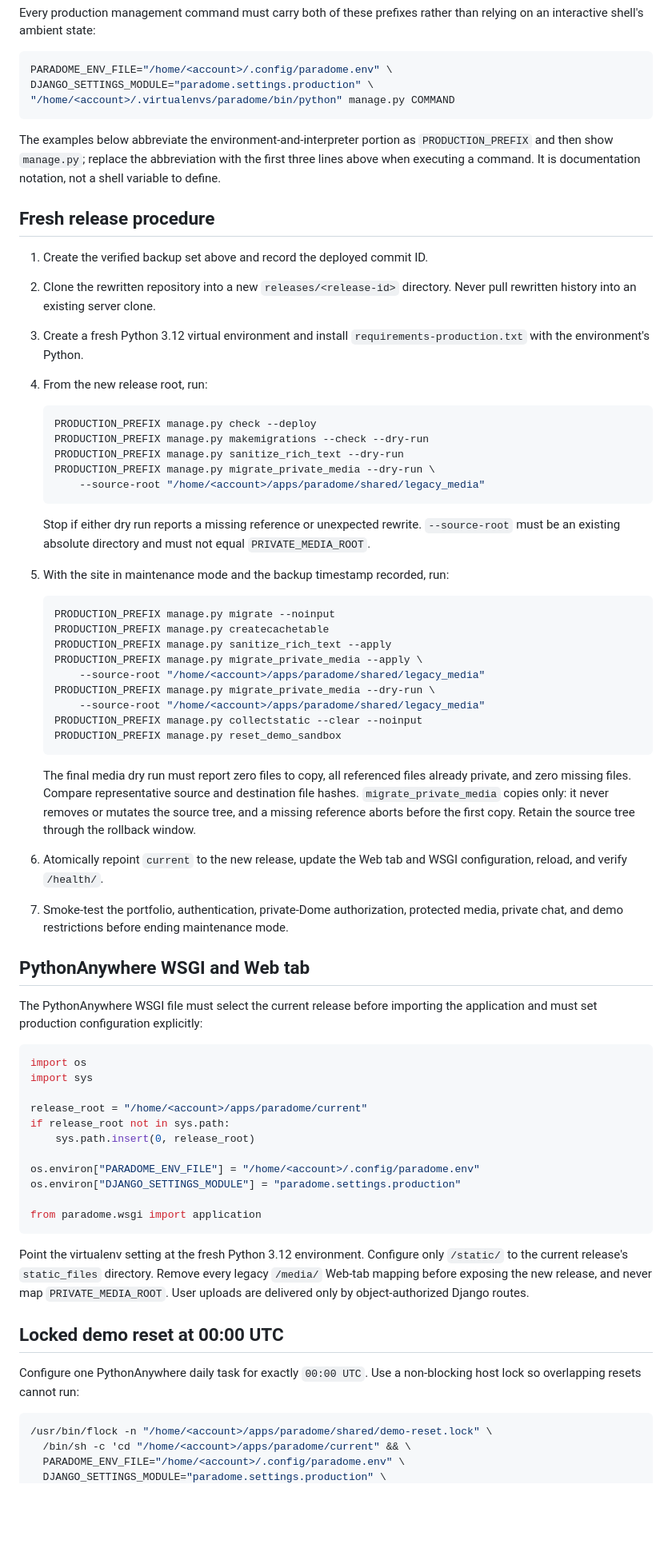
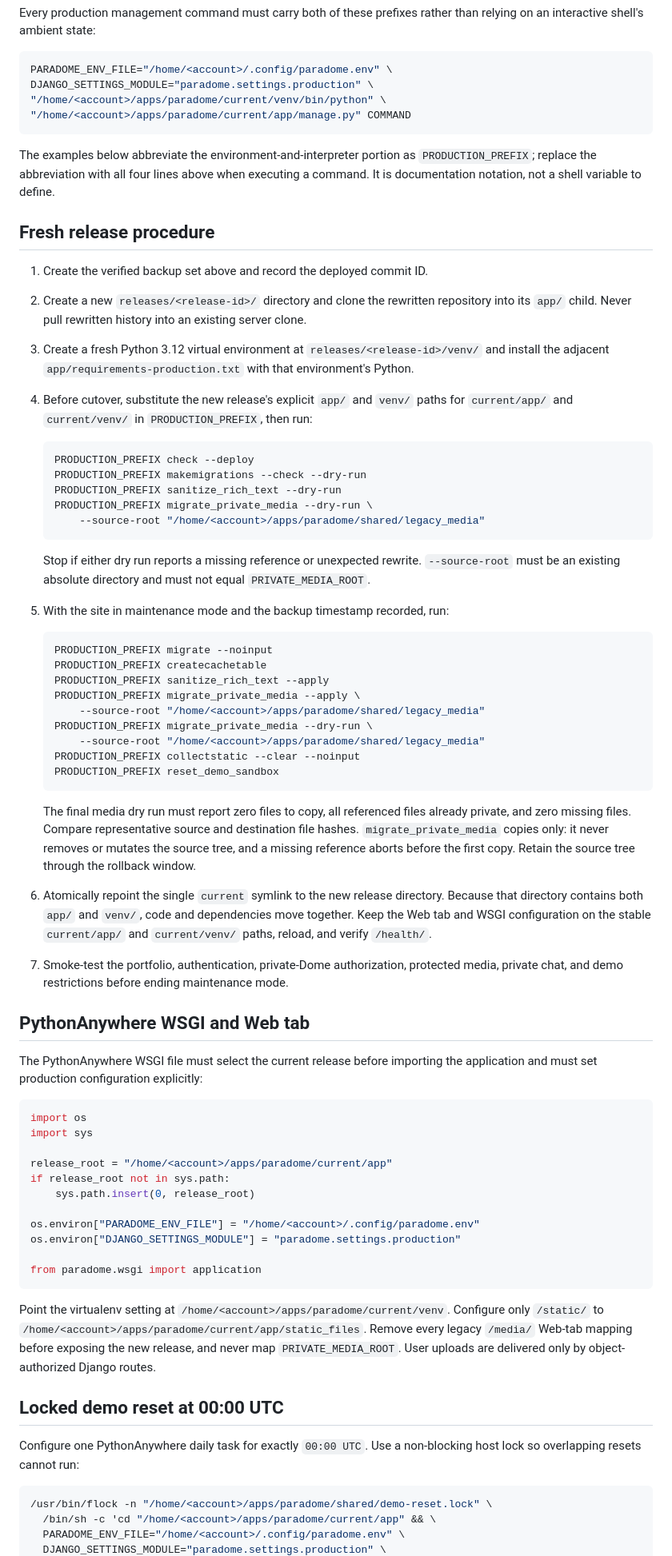
Before and after one commit to husseinahmad7/paradome-prod, a Markdown page: DEPLOYMENT.md, the part around one of its changes. Shown at 80% size. GitHub-like rendering; blank space fills up the shorter version.

Commit message:
docs(deploy): bind virtualenvs to release units

````diff
--- a/DEPLOYMENT.md
+++ b/DEPLOYMENT.md
@@ -95,28 +99,33 @@ than relying on an interactive shell's ambient state:
 ```sh
 PARADOME_ENV_FILE="/home/<account>/.config/paradome.env" \
 DJANGO_SETTINGS_MODULE="paradome.settings.production" \
-"/home/<account>/.virtualenvs/paradome/bin/python" manage.py COMMAND
+"/home/<account>/apps/paradome/current/venv/bin/python" \
+"/home/<account>/apps/paradome/current/app/manage.py" COMMAND
 ```
 
 The examples below abbreviate the environment-and-interpreter portion as
-`PRODUCTION_PREFIX` and then show `manage.py`; replace the abbreviation with
-the first three lines above when executing a command. It is documentation
-notation, not a shell variable to define.
+`PRODUCTION_PREFIX`; replace the abbreviation with all four lines above when
+executing a command. It is documentation notation, not a shell variable to
+define.
 
 ## Fresh release procedure
 
 1. Create the verified backup set above and record the deployed commit ID.
-2. Clone the rewritten repository into a new `releases/<release-id>` directory.
-   Never pull rewritten history into an existing server clone.
-3. Create a fresh Python 3.12 virtual environment and install
-   `requirements-production.txt` with the environment's Python.
-4. From the new release root, run:
+2. Create a new `releases/<release-id>/` directory and clone the rewritten
+   repository into its `app/` child. Never pull rewritten history into an
+   existing server clone.
+3. Create a fresh Python 3.12 virtual environment at
+   `releases/<release-id>/venv/` and install the adjacent
+   `app/requirements-production.txt` with that environment's Python.
+4. Before cutover, substitute the new release's explicit `app/` and `venv/`
+   paths for `current/app/` and `current/venv/` in `PRODUCTION_PREFIX`, then
+   run:
 
    ```sh
-   PRODUCTION_PREFIX manage.py check --deploy
-   PRODUCTION_PREFIX manage.py makemigrations --check --dry-run
-   PRODUCTION_PREFIX manage.py sanitize_rich_text --dry-run
-   PRODUCTION_PREFIX manage.py migrate_private_media --dry-run \
+   PRODUCTION_PREFIX check --deploy
+   PRODUCTION_PREFIX makemigrations --check --dry-run
+   PRODUCTION_PREFIX sanitize_rich_text --dry-run
+   PRODUCTION_PREFIX migrate_private_media --dry-run \
        --source-root "/home/<account>/apps/paradome/shared/legacy_media"
    ```
 
@@ -126,15 +135,15 @@ notation, not a shell variable to define.
 5. With the site in maintenance mode and the backup timestamp recorded, run:
 
    ```sh
-   PRODUCTION_PREFIX manage.py migrate --noinput
-   PRODUCTION_PREFIX manage.py createcachetable
-   PRODUCTION_PREFIX manage.py sanitize_rich_text --apply
-   PRODUCTION_PREFIX manage.py migrate_private_media --apply \
+   PRODUCTION_PREFIX migrate --noinput
+   PRODUCTION_PREFIX createcachetable
+   PRODUCTION_PREFIX sanitize_rich_text --apply
+   PRODUCTION_PREFIX migrate_private_media --apply \
        --source-root "/home/<account>/apps/paradome/shared/legacy_media"
-   PRODUCTION_PREFIX manage.py migrate_private_media --dry-run \
+   PRODUCTION_PREFIX migrate_private_media --dry-run \
        --source-root "/home/<account>/apps/paradome/shared/legacy_media"
-   PRODUCTION_PREFIX manage.py collectstatic --clear --noinput
-   PRODUCTION_PREFIX manage.py reset_demo_sandbox
+   PRODUCTION_PREFIX collectstatic --clear --noinput
+   PRODUCTION_PREFIX reset_demo_sandbox
    ```
 
    The final media dry run must report zero files to copy, all referenced files
@@ -142,8 +151,11 @@ notation, not a shell variable to define.
    destination file hashes. `migrate_private_media` copies only: it never
    removes or mutates the source tree, and a missing reference aborts before
    the first copy. Retain the source tree through the rollback window.
-6. Atomically repoint `current` to the new release, update the Web tab and WSGI
-   configuration, reload, and verify `/health/`.
+6. Atomically repoint the single `current` symlink to the new release
+   directory. Because that directory contains both `app/` and `venv/`, code
+   and dependencies move together. Keep the Web tab and WSGI configuration on
+   the stable `current/app/` and `current/venv/` paths, reload, and verify
+   `/health/`.
 7. Smoke-test the portfolio, authentication, private-Dome authorization,
    protected media, private chat, and demo restrictions before ending
    maintenance mode.
@@ -157,7 +169,7 @@ the application and must set production configuration explicitly:
 import os
 import sys
 
-release_root = "/home/<account>/apps/paradome/current"
+release_root = "/home/<account>/apps/paradome/current/app"
 if release_root not in sys.path:
     sys.path.insert(0, release_root)
 
@@ -167,9 +179,10 @@ os.environ["DJANGO_SETTINGS_MODULE"] = "paradome.settings.production"
 from paradome.wsgi import application
 ```
 
-Point the virtualenv setting at the fresh Python 3.12 environment. Configure
-only `/static/` to the current release's `static_files` directory. Remove every
-legacy `/media/` Web-tab mapping before exposing the new release, and never map
+Point the virtualenv setting at
+`/home/<account>/apps/paradome/current/venv`. Configure only `/static/` to
+`/home/<account>/apps/paradome/current/app/static_files`. Remove every legacy
+`/media/` Web-tab mapping before exposing the new release, and never map
 `PRIVATE_MEDIA_ROOT`. User uploads are delivered only by object-authorized
 Django routes.
 
@@ -180,6 +193,6 @@ non-blocking host lock so overlapping resets cannot run:
 
 ```sh
 /usr/bin/flock -n "/home/<account>/apps/paradome/shared/demo-reset.lock" \
-  /bin/sh -c 'cd "/home/<account>/apps/paradome/current" && \
+  /bin/sh -c 'cd "/home/<account>/apps/paradome/current/app" && \
   PARADOME_ENV_FILE="/home/<account>/.config/paradome.env" \
   DJANGO_SETTINGS_MODULE="paradome.settings.production" \
````
Also changed, not shown: other parts of DEPLOYMENT.md (+14 -7 lines).
